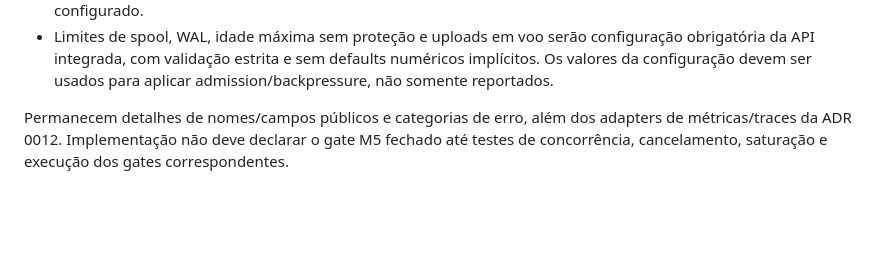
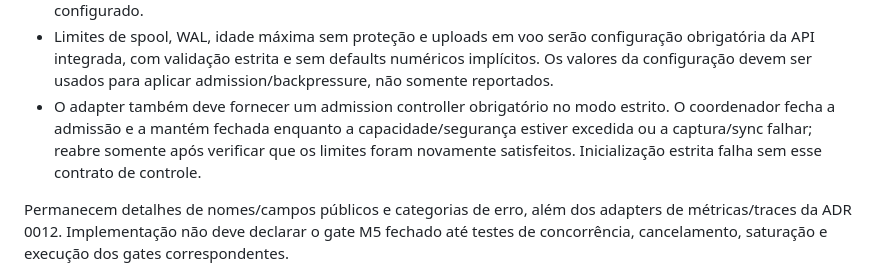
Before and after one commit to lucaswilliameufrasio/sqlite-replication, a Markdown page: docs/adr/0011-backpressure-and-write-gate.md, the part around the change. Rendered like a GitHub page; blank space fills up the shorter version.

Commit message:
docs(adr): require admission control at saturation

```diff
--- a/docs/adr/0011-backpressure-and-write-gate.md
+++ b/docs/adr/0011-backpressure-and-write-gate.md
@@ -80,6 +80,11 @@ O mantenedor decidiu:
   configuração obrigatória da API integrada, com validação estrita e sem
   defaults numéricos implícitos. Os valores da configuração devem ser usados
   para aplicar admission/backpressure, não somente reportados.
+- O adapter também deve fornecer um admission controller obrigatório no modo
+  estrito. O coordenador fecha a admissão e a mantém fechada enquanto a
+  capacidade/segurança estiver excedida ou a captura/sync falhar; reabre somente
+  após verificar que os limites foram novamente satisfeitos. Inicialização
+  estrita falha sem esse contrato de controle.
 
 Permanecem detalhes de nomes/campos públicos e categorias de erro, além dos
 adapters de métricas/traces da ADR 0012. Implementação não deve declarar o gate
```
